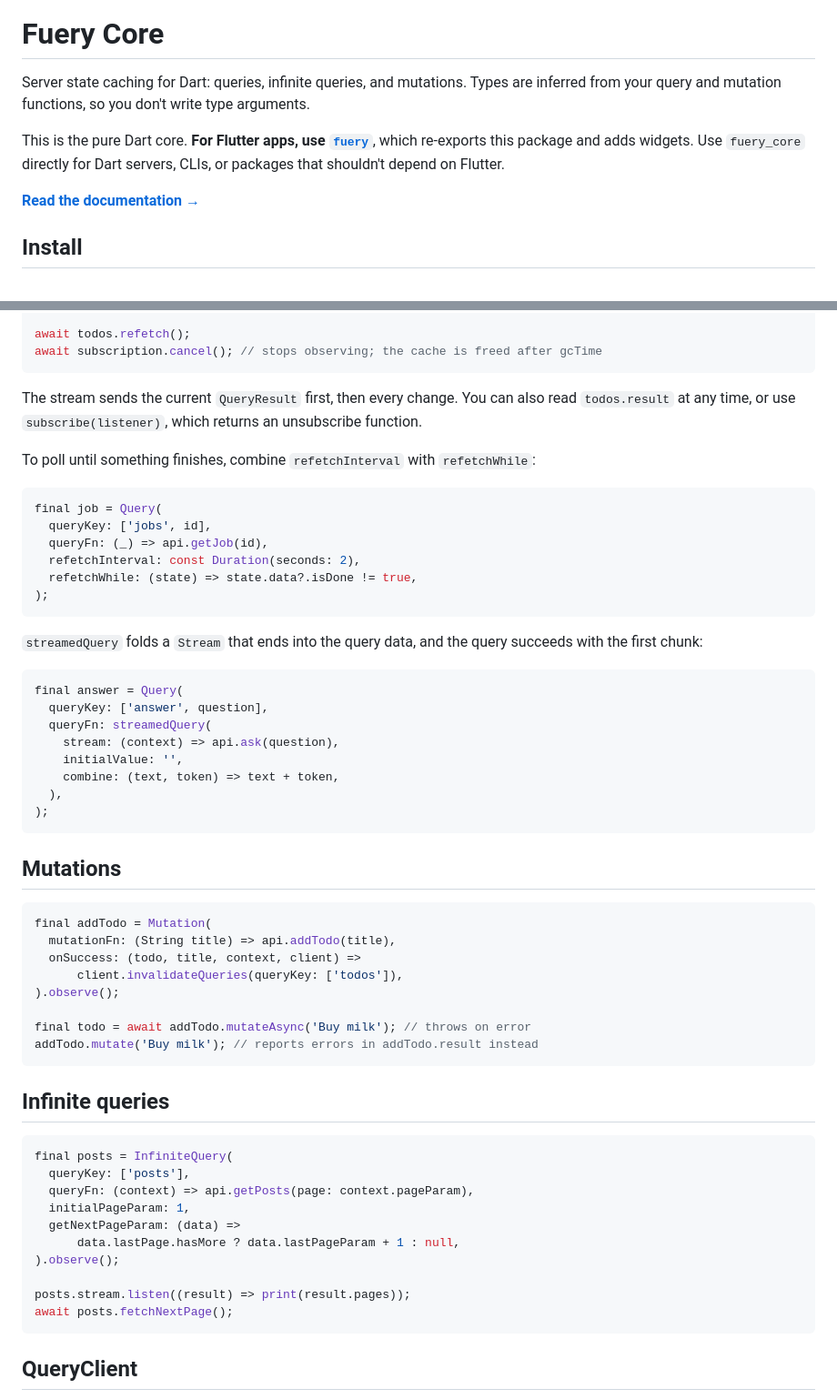
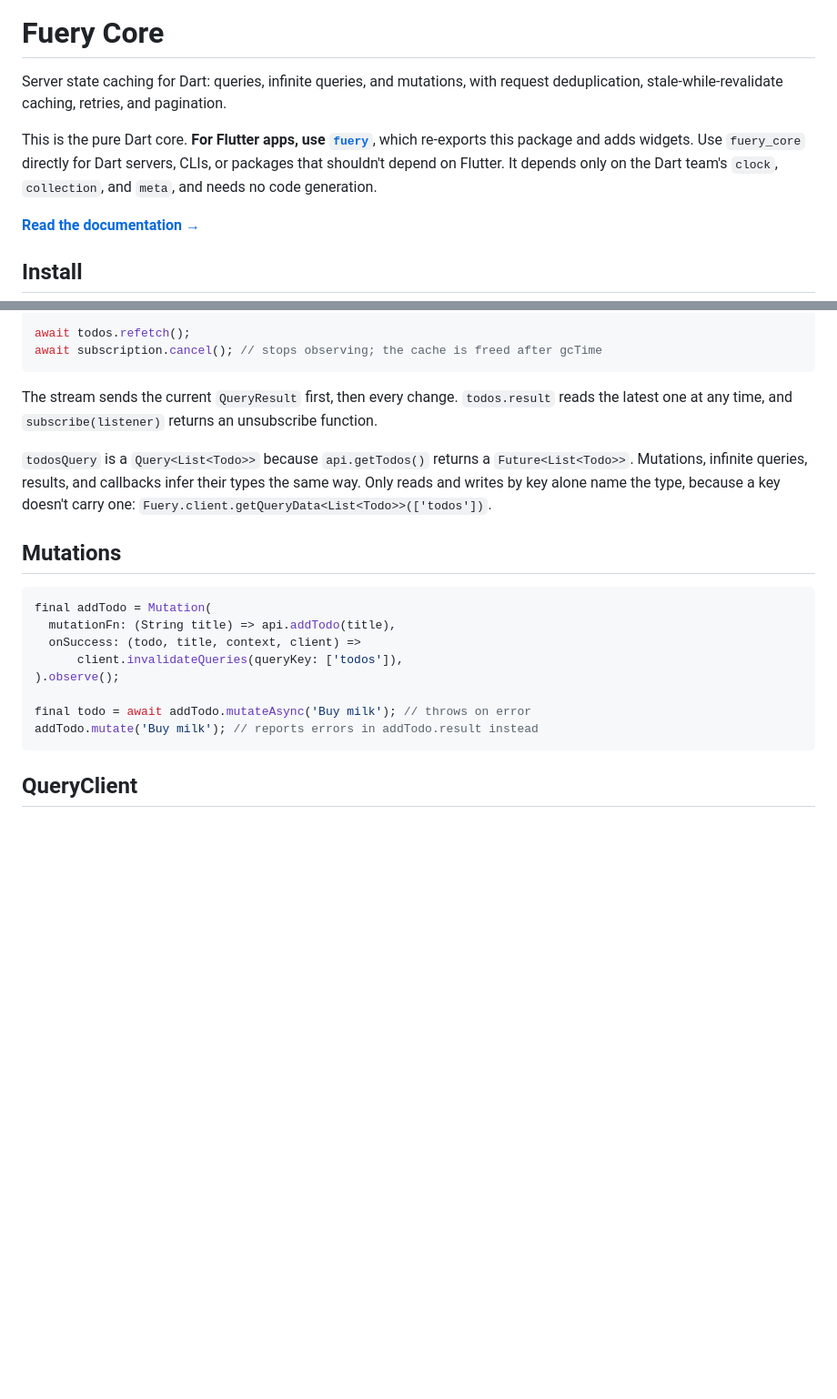
Before and after one commit to galaxykhh/fuery, a Markdown page: packages/fuery_core/README.md, 2 parts joined by grey strips. Shown at 91% size. GitHub-like rendering; blank space fills up the shorter version.

Commit message:
doc: trim the fuery_core README to what a Dart user needs to start

````diff
--- a/packages/fuery_core/README.md
+++ b/packages/fuery_core/README.md
@@ -2,9 +6,9 @@
 
 # Fuery Core
 
-Server state caching for Dart: queries, infinite queries, and mutations. Types are inferred from your query and mutation functions, so you don't write type arguments.
+Server state caching for Dart: queries, infinite queries, and mutations, with request deduplication, stale-while-revalidate caching, retries, and pagination.
 
-This is the pure Dart core. **For Flutter apps, use [`fuery`](https://pub.dev/packages/fuery)**, which re-exports this package and adds widgets. Use `fuery_core` directly for Dart servers, CLIs, or packages that shouldn't depend on Flutter.
+This is the pure Dart core. **For Flutter apps, use [`fuery`](https://pub.dev/packages/fuery)**, which re-exports this package and adds widgets. Use `fuery_core` directly for Dart servers, CLIs, or packages that shouldn't depend on Flutter. It depends only on the Dart team's `clock`, `collection`, and `meta`, and needs no code generation.
 
 **[Read the documentation →](https://galaxykhh.github.io/fuery/)**
 
@@ -37,31 +41,9 @@ await todos.refetch();
 await subscription.cancel(); // stops observing; the cache is freed after gcTime
 ```
 
-The stream sends the current `QueryResult` first, then every change. You can also read `todos.result` at any time, or use `subscribe(listener)`, which returns an unsubscribe function.
+The stream sends the current `QueryResult` first, then every change. `todos.result` reads the latest one at any time, and `subscribe(listener)` returns an unsubscribe function.
 
-To poll until something finishes, combine `refetchInterval` with `refetchWhile`:
-
-```dart
-final job = Query(
-  queryKey: ['jobs', id],
-  queryFn: (_) => api.getJob(id),
-  refetchInterval: const Duration(seconds: 2),
-  refetchWhile: (state) => state.data?.isDone != true,
-);
-```
-
-`streamedQuery` folds a `Stream` that ends into the query data, and the query succeeds with the first chunk:
-
-```dart
-final answer = Query(
-  queryKey: ['answer', question],
-  queryFn: streamedQuery(
-    stream: (context) => api.ask(question),
-    initialValue: '',
-    combine: (text, token) => text + token,
-  ),
-);
-```
+`todosQuery` is a `Query<List<Todo>>` because `api.getTodos()` returns a `Future<List<Todo>>`. Mutations, infinite queries, results, and callbacks infer their types the same way. Only reads and writes by key alone name the type, because a key doesn't carry one: `Fuery.client.getQueryData<List<Todo>>(['todos'])`.
 
 ## Mutations
 
@@ -74,21 +56,6 @@ final addTodo = Mutation(
 
 final todo = await addTodo.mutateAsync('Buy milk'); // throws on error
 addTodo.mutate('Buy milk'); // reports errors in addTodo.result instead
-```
-
-## Infinite queries
-
-```dart
-final posts = InfiniteQuery(
-  queryKey: ['posts'],
-  queryFn: (context) => api.getPosts(page: context.pageParam),
-  initialPageParam: 1,
-  getNextPageParam: (data) =>
-      data.lastPage.hasMore ? data.lastPageParam + 1 : null,
-).observe();
-
-posts.stream.listen((result) => print(result.pages));
-await posts.fetchNextPage();
 ```
 
 ## QueryClient
````
Also changed, not shown: other parts of packages/fuery_core/README.md (+18 -27 lines).
